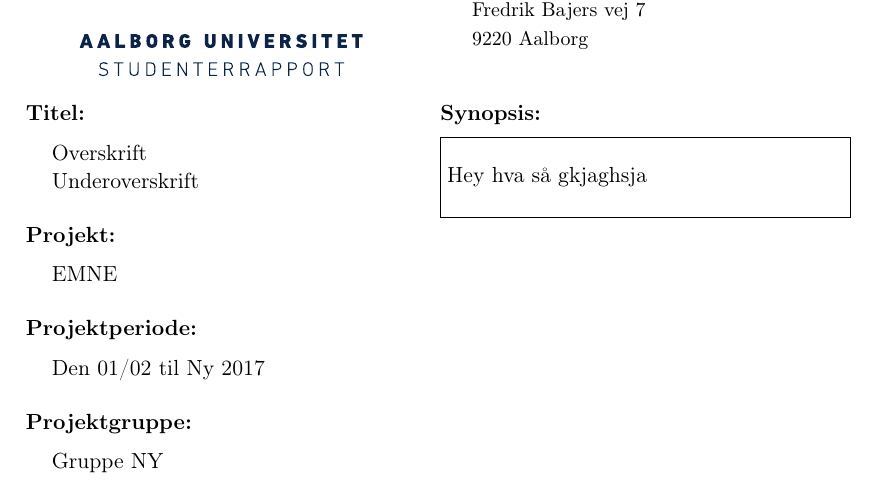
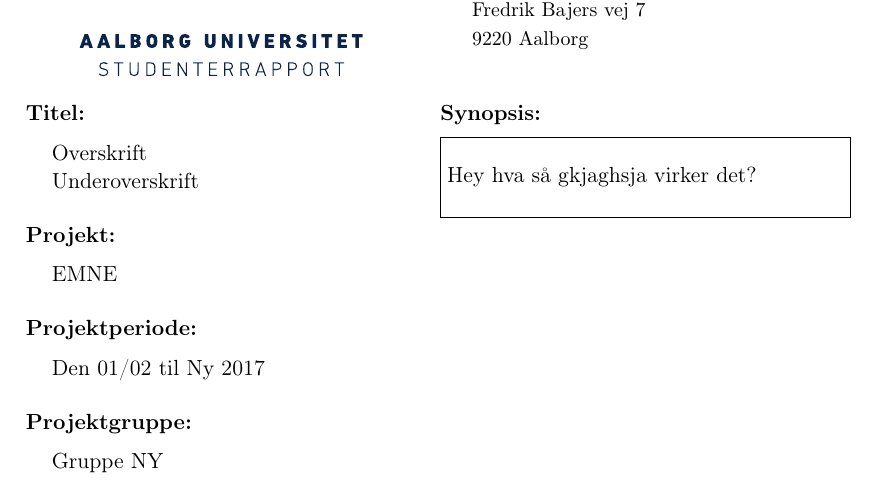
Before and after one commit to SaraNielsen0711/P6-LaTex, a LaTeX thesis (Master.tex, which reads Content/Formalia/Synopsis.tex): part of page 3 of 10, cut so that both start at the same text. Compiled offline with pdfLaTeX.

Commit message:
det virker!

```diff
--- a/Content/Formalia/Synopsis.tex
+++ b/Content/Formalia/Synopsis.tex
@@ -1,3 +1,4 @@
 %\fxwrite{Synopsis}
 Hey hva så
 gkjaghsja
+virker det?
```
